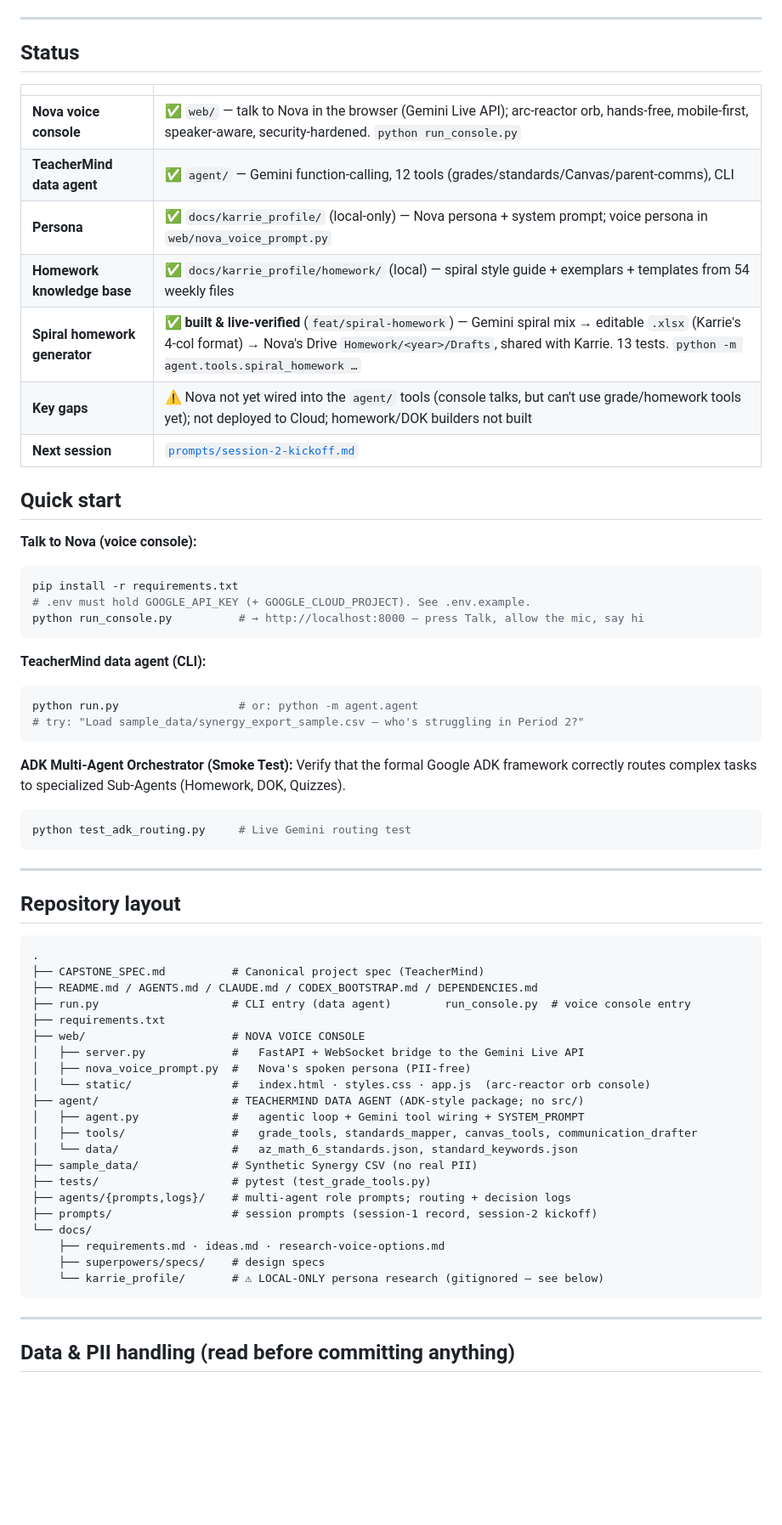
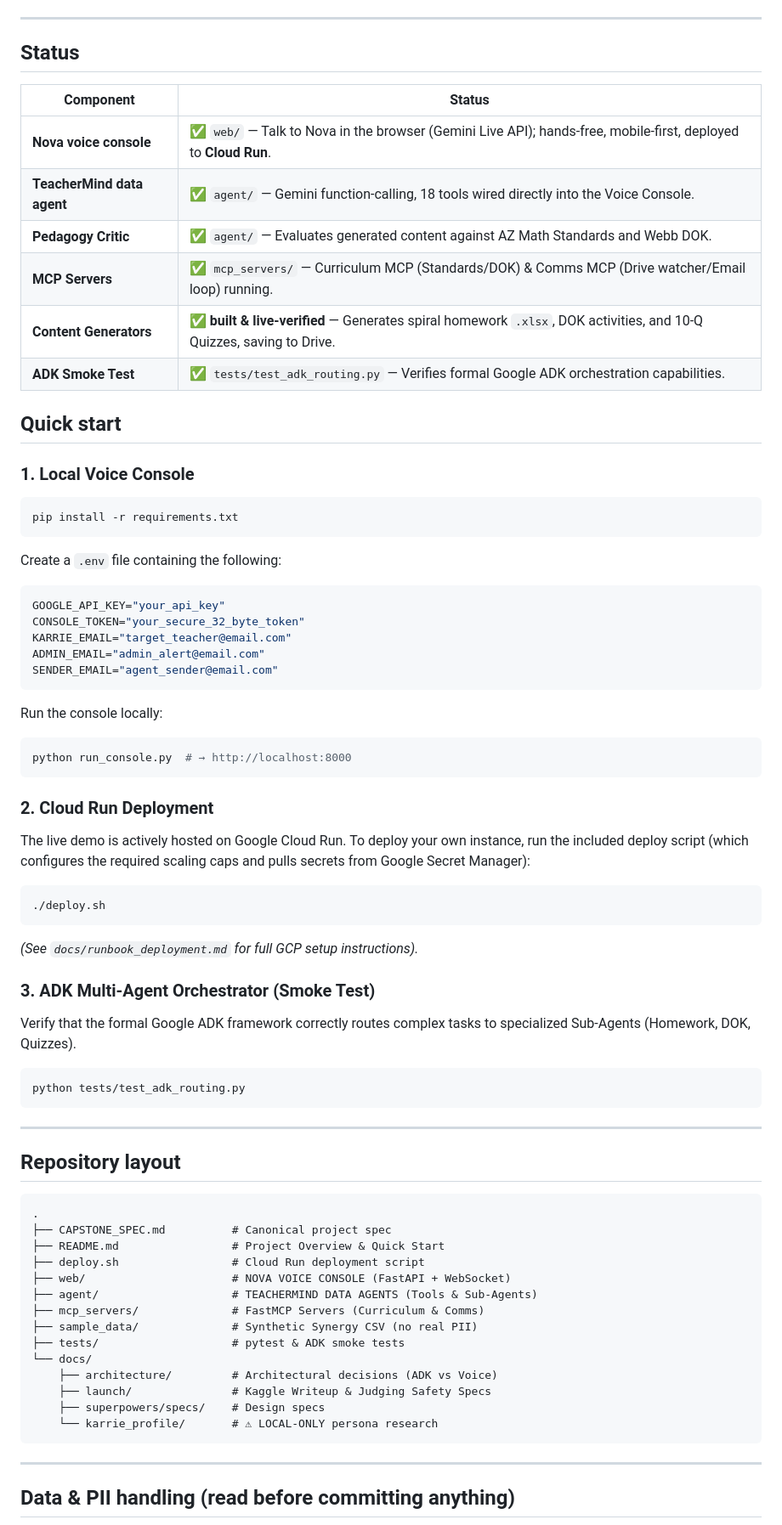
Before and after one commit to JimmyCII/nova-teachingassistant, a Markdown page: README.md, the part around the change. Shown at 85% size. Drawn GitHub-style; blank space fills up the shorter version.

Commit message:
docs: Overhaul README.md for final submission and point deployment scripts to Secret Manager for emails

````diff
--- a/README.md
+++ b/README.md
@@ -25,63 +25,66 @@ research lives in `docs/karrie_profile/` (local-only — see PII note).
 
 ## Status
 
-| | |
+| Component | Status |
 |---|---|
-| **Nova voice console** | ✅ `web/` — talk to Nova in the browser (Gemini Live API); arc-reactor orb, hands-free, mobile-first, speaker-aware, security-hardened. `python run_console.py` |
-| **TeacherMind data agent** | ✅ `agent/` — Gemini function-calling, 12 tools (grades/standards/Canvas/parent-comms), CLI |
-| **Persona** | ✅ `docs/karrie_profile/` (local-only) — Nova persona + system prompt; voice persona in `web/nova_voice_prompt.py` |
-| **Homework knowledge base** | ✅ `docs/karrie_profile/homework/` (local) — spiral style guide + exemplars + templates from 54 weekly files |
-| **Spiral homework generator** | ✅ **built & live-verified** (`feat/spiral-homework`) — Gemini spiral mix → editable `.xlsx` (Karrie's 4-col format) → Nova's Drive `Homework/<year>/Drafts`, shared with Karrie. 13 tests. `python -m agent.tools.spiral_homework …` |
-| **Key gaps** | ⚠ Nova not yet wired into the `agent/` tools (console talks, but can't use grade/homework tools yet); not deployed to Cloud; homework/DOK builders not built |
-| **Next session** | [`prompts/session-2-kickoff.md`](./prompts/session-2-kickoff.md) |
+| **Nova voice console** | ✅ `web/` — Talk to Nova in the browser (Gemini Live API); hands-free, mobile-first, deployed to **Cloud Run**. |
+| **TeacherMind data agent** | ✅ `agent/` — Gemini function-calling, 18 tools wired directly into the Voice Console. |
+| **Pedagogy Critic** | ✅ `agent/` — Evaluates generated content against AZ Math Standards and Webb DOK. |
+| **MCP Servers** | ✅ `mcp_servers/` — Curriculum MCP (Standards/DOK) & Comms MCP (Drive watcher/Email loop) running. |
+| **Content Generators** | ✅ **built & live-verified** — Generates spiral homework `.xlsx`, DOK activities, and 10-Q Quizzes, saving to Drive. |
+| **ADK Smoke Test** | ✅ `tests/test_adk_routing.py` — Verifies formal Google ADK orchestration capabilities. |
 
 ## Quick start
 
-**Talk to Nova (voice console):**
+### 1. Local Voice Console
 ```bash
 pip install -r requirements.txt
-# .env must hold GOOGLE_API_KEY (+ GOOGLE_CLOUD_PROJECT). See .env.example.
-python run_console.py          # → http://localhost:8000 — press Talk, allow the mic, say hi
+```
+Create a `.env` file containing the following:
+```env
+GOOGLE_API_KEY="your_api_key"
+CONSOLE_TOKEN="your_secure_32_byte_token"
+KARRIE_EMAIL="target_teacher@email.com"
+ADMIN_EMAIL="admin_alert@email.com"
+SENDER_EMAIL="agent_sender@email.com"
+```
+Run the console locally:
+```bash
+python run_console.py  # → http://localhost:8000
 ```
 
-**TeacherMind data agent (CLI):**
+### 2. Cloud Run Deployment
+The live demo is actively hosted on Google Cloud Run. To deploy your own instance, run the included deploy script (which configures the required scaling caps and pulls secrets from Google Secret Manager):
 ```bash
-python run.py                  # or: python -m agent.agent
-# try: "Load sample_data/synergy_export_sample.csv — who's struggling in Period 2?"
+./deploy.sh
 ```
+*(See `docs/runbook_deployment.md` for full GCP setup instructions).*
 
-**ADK Multi-Agent Orchestrator (Smoke Test):**
+### 3. ADK Multi-Agent Orchestrator (Smoke Test)
 Verify that the formal Google ADK framework correctly routes complex tasks to specialized Sub-Agents (Homework, DOK, Quizzes).
 ```bash
-python test_adk_routing.py     # Live Gemini routing test
+python tests/test_adk_routing.py
 ```
 
 ---
 
 ## Repository layout
 
-```
+```text
 .
-├── CAPSTONE_SPEC.md          # Canonical project spec (TeacherMind)
-├── README.md / AGENTS.md / CLAUDE.md / CODEX_BOOTSTRAP.md / DEPENDENCIES.md
-├── run.py                    # CLI entry (data agent)        run_console.py  # voice console entry
-├── requirements.txt
-├── web/                      # NOVA VOICE CONSOLE
-│   ├── server.py             #   FastAPI + WebSocket bridge to the Gemini Live API
-│   ├── nova_voice_prompt.py  #   Nova's spoken persona (PII-free)
-│   └── static/               #   index.html · styles.css · app.js  (arc-reactor orb console)
-├── agent/                    # TEACHERMIND DATA AGENT (ADK-style package; no src/)
-│   ├── agent.py              #   agentic loop + Gemini tool wiring + SYSTEM_PROMPT
-│   ├── tools/                #   grade_tools, standards_mapper, canvas_tools, communication_drafter
-│   └── data/                 #   az_math_6_standards.json, standard_keywords.json
+├── CAPSTONE_SPEC.md          # Canonical project spec
+├── README.md                 # Project Overview & Quick Start
+├── deploy.sh                 # Cloud Run deployment script
+├── web/                      # NOVA VOICE CONSOLE (FastAPI + WebSocket)
+├── agent/                    # TEACHERMIND DATA AGENTS (Tools & Sub-Agents)
+├── mcp_servers/              # FastMCP Servers (Curriculum & Comms)
 ├── sample_data/              # Synthetic Synergy CSV (no real PII)
-├── tests/                    # pytest (test_grade_tools.py)
-├── agents/{prompts,logs}/    # multi-agent role prompts; routing + decision logs
-├── prompts/                  # session prompts (session-1 record, session-2 kickoff)
+├── tests/                    # pytest & ADK smoke tests
 └── docs/
-    ├── requirements.md · ideas.md · research-voice-options.md
-    ├── superpowers/specs/    # design specs
-    └── karrie_profile/       # ⚠ LOCAL-ONLY persona research (gitignored — see below)
+    ├── architecture/         # Architectural decisions (ADK vs Voice)
+    ├── launch/               # Kaggle Writeup & Judging Safety Specs
+    ├── superpowers/specs/    # Design specs
+    └── karrie_profile/       # ⚠ LOCAL-ONLY persona research
 ```
 
 ---
````
Also changed, not shown: docs/runbook_deployment.md (+1 -1 lines).
